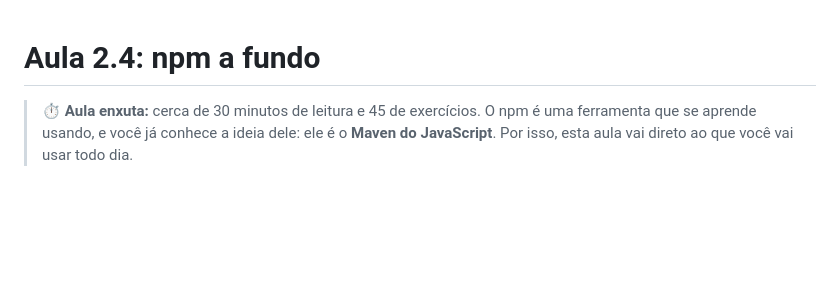
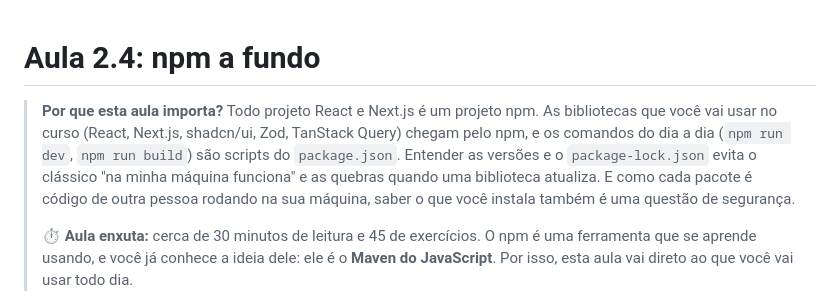
Before and after one commit to luizcondedev/estudos-front-end, a Markdown page: 02-web-e-ferramentas/aula-04-npm/aula.md, the part around the change. GitHub-like rendering; blank space fills up the shorter version.

Commit message:
docs: adiciona "Por que esta aula importa?" nas aulas enxutas

```diff
--- a/02-web-e-ferramentas/aula-04-npm/aula.md
+++ b/02-web-e-ferramentas/aula-04-npm/aula.md
@@ -1,5 +1,7 @@
 # Aula 2.4: npm a fundo
 
+> **Por que esta aula importa?** Todo projeto React e Next.js é um projeto npm. As bibliotecas que você vai usar no curso (React, Next.js, shadcn/ui, Zod, TanStack Query) chegam pelo npm, e os comandos do dia a dia (`npm run dev`, `npm run build`) são scripts do `package.json`. Entender as versões e o `package-lock.json` evita o clássico "na minha máquina funciona" e as quebras quando uma biblioteca atualiza. E como cada pacote é código de outra pessoa rodando na sua máquina, saber o que você instala também é uma questão de segurança.
+>
 > ⏱️ **Aula enxuta:** cerca de 30 minutos de leitura e 45 de exercícios. O npm é uma ferramenta que se aprende usando, e você já conhece a ideia dele: ele é o **Maven do JavaScript**. Por isso, esta aula vai direto ao que você vai usar todo dia.
 
 **Exercícios:** o [exercicios.md](./exercicios/exercicios.md) traz o passo a passo: você vai criar um projeto do zero, instalar pacotes, criar scripts e ver o versionamento funcionando.
```
Also changed, not shown: 02-web-e-ferramentas/aula-05-eslint-prettier/aula.md (+2 -0 lines), CLAUDE.md (+1 -1 lines).
